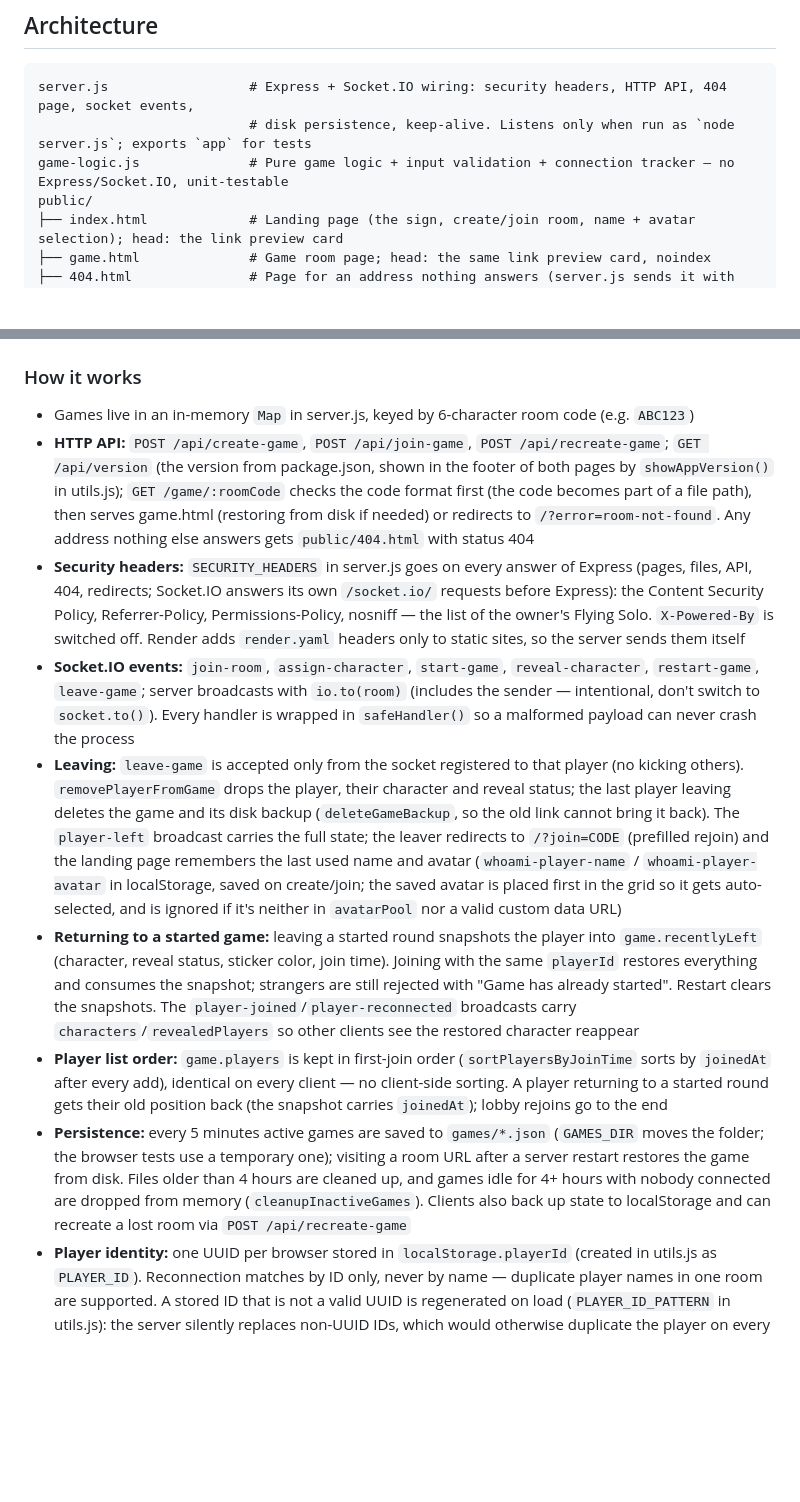
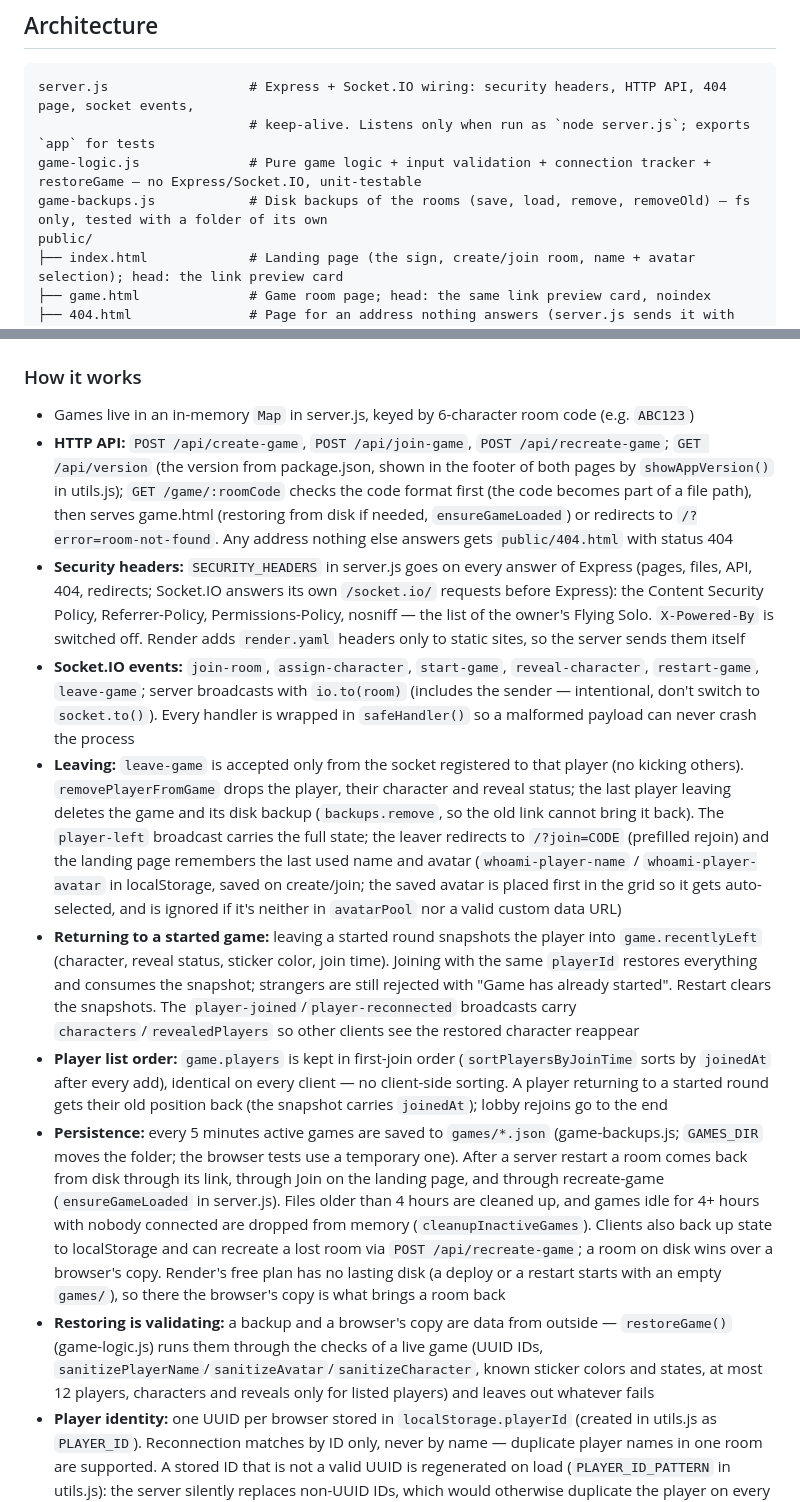
Before and after one commit to mikhail-e/whoami-game, a Markdown page: CLAUDE.md, 2 parts joined by grey strips. Rendered like a GitHub page; blank space fills up the shorter version.

Commit message:
CLAUDE.md: game-backups.js, restoring is validating
Co-Authored-By: Claude Opus 5.5 <noreply@anthropic.com>

````diff
--- a/CLAUDE.md
+++ b/CLAUDE.md
@@ -30,8 +30,9 @@ npx playwright install chromium    # Once per machine: the browser for the tests
 ## Architecture
 ```
 server.js                  # Express + Socket.IO wiring: security headers, HTTP API, 404 page, socket events,
-                           # disk persistence, keep-alive. Listens only when run as `node server.js`; exports `app` for tests
-game-logic.js              # Pure game logic + input validation + connection tracker — no Express/Socket.IO, unit-testable
+                           # keep-alive. Listens only when run as `node server.js`; exports `app` for tests
+game-logic.js              # Pure game logic + input validation + connection tracker + restoreGame — no Express/Socket.IO, unit-testable
+game-backups.js            # Disk backups of the rooms (save, load, remove, removeOld) — fs only, tested with a folder of its own
 public/
 ├── index.html             # Landing page (the sign, create/join room, name + avatar selection); head: the link preview card
 ├── game.html              # Game room page; head: the same link preview card, noindex
@@ -67,13 +68,14 @@ games/                     # Runtime game state backups (*.json, gitignored)
 
 ### How it works
 - Games live in an in-memory `Map` in server.js, keyed by 6-character room code (e.g. `ABC123`)
-- **HTTP API:** `POST /api/create-game`, `POST /api/join-game`, `POST /api/recreate-game`; `GET /api/version` (the version from package.json, shown in the footer of both pages by `showAppVersion()` in utils.js); `GET /game/:roomCode` checks the code format first (the code becomes part of a file path), then serves game.html (restoring from disk if needed) or redirects to `/?error=room-not-found`. Any address nothing else answers gets `public/404.html` with status 404
+- **HTTP API:** `POST /api/create-game`, `POST /api/join-game`, `POST /api/recreate-game`; `GET /api/version` (the version from package.json, shown in the footer of both pages by `showAppVersion()` in utils.js); `GET /game/:roomCode` checks the code format first (the code becomes part of a file path), then serves game.html (restoring from disk if needed, `ensureGameLoaded`) or redirects to `/?error=room-not-found`. Any address nothing else answers gets `public/404.html` with status 404
 - **Security headers:** `SECURITY_HEADERS` in server.js goes on every answer of Express (pages, files, API, 404, redirects; Socket.IO answers its own `/socket.io/` requests before Express): the Content Security Policy, Referrer-Policy, Permissions-Policy, nosniff — the list of the owner's Flying Solo. `X-Powered-By` is switched off. Render adds `render.yaml` headers only to static sites, so the server sends them itself
 - **Socket.IO events:** `join-room`, `assign-character`, `start-game`, `reveal-character`, `restart-game`, `leave-game`; server broadcasts with `io.to(room)` (includes the sender — intentional, don't switch to `socket.to()`). Every handler is wrapped in `safeHandler()` so a malformed payload can never crash the process
-- **Leaving:** `leave-game` is accepted only from the socket registered to that player (no kicking others). `removePlayerFromGame` drops the player, their character and reveal status; the last player leaving deletes the game and its disk backup (`deleteGameBackup`, so the old link cannot bring it back). The `player-left` broadcast carries the full state; the leaver redirects to `/?join=CODE` (prefilled rejoin) and the landing page remembers the last used name and avatar (`whoami-player-name` / `whoami-player-avatar` in localStorage, saved on create/join; the saved avatar is placed first in the grid so it gets auto-selected, and is ignored if it's neither in `avatarPool` nor a valid custom data URL)
+- **Leaving:** `leave-game` is accepted only from the socket registered to that player (no kicking others). `removePlayerFromGame` drops the player, their character and reveal status; the last player leaving deletes the game and its disk backup (`backups.remove`, so the old link cannot bring it back). The `player-left` broadcast carries the full state; the leaver redirects to `/?join=CODE` (prefilled rejoin) and the landing page remembers the last used name and avatar (`whoami-player-name` / `whoami-player-avatar` in localStorage, saved on create/join; the saved avatar is placed first in the grid so it gets auto-selected, and is ignored if it's neither in `avatarPool` nor a valid custom data URL)
 - **Returning to a started game:** leaving a started round snapshots the player into `game.recentlyLeft` (character, reveal status, sticker color, join time). Joining with the same `playerId` restores everything and consumes the snapshot; strangers are still rejected with "Game has already started". Restart clears the snapshots. The `player-joined`/`player-reconnected` broadcasts carry `characters`/`revealedPlayers` so other clients see the restored character reappear
 - **Player list order:** `game.players` is kept in first-join order (`sortPlayersByJoinTime` sorts by `joinedAt` after every add), identical on every client — no client-side sorting. A player returning to a started round gets their old position back (the snapshot carries `joinedAt`); lobby rejoins go to the end
-- **Persistence:** every 5 minutes active games are saved to `games/*.json` (`GAMES_DIR` moves the folder; the browser tests use a temporary one); visiting a room URL after a server restart restores the game from disk. Files older than 4 hours are cleaned up, and games idle for 4+ hours with nobody connected are dropped from memory (`cleanupInactiveGames`). Clients also back up state to localStorage and can recreate a lost room via `POST /api/recreate-game`
+- **Persistence:** every 5 minutes active games are saved to `games/*.json` (game-backups.js; `GAMES_DIR` moves the folder; the browser tests use a temporary one). After a server restart a room comes back from disk through its link, through Join on the landing page, and through recreate-game (`ensureGameLoaded` in server.js). Files older than 4 hours are cleaned up, and games idle for 4+ hours with nobody connected are dropped from memory (`cleanupInactiveGames`). Clients also back up state to localStorage and can recreate a lost room via `POST /api/recreate-game`; a room on disk wins over a browser's copy. Render's free plan has no lasting disk (a deploy or a restart starts with an empty `games/`), so there the browser's copy is what brings a room back
+- **Restoring is validating:** a backup and a browser's copy are data from outside — `restoreGame()` (game-logic.js) runs them through the checks of a live game (UUID IDs, `sanitizePlayerName`/`sanitizeAvatar`/`sanitizeCharacter`, known sticker colors and states, at most 12 players, characters and reveals only for listed players) and leaves out whatever fails
 - **Player identity:** one UUID per browser stored in `localStorage.playerId` (created in utils.js as `PLAYER_ID`). Reconnection matches by ID only, never by name — duplicate player names in one room are supported. A stored ID that is not a valid UUID is regenerated on load (`PLAYER_ID_PATTERN` in utils.js): the server silently replaces non-UUID IDs, which would otherwise duplicate the player on every page load
 - **Timeout protection:** extended Socket.IO timeouts (2-min ping timeout, 30s ping interval); disconnected players are marked `isConnected: false` rather than removed, so they can reconnect. Players disconnected for 10+ minutes ("ghosts" — usually the same person returning under a new playerId) are removed by the keep-alive cycle (`removeStaleDisconnectedPlayers` in game-logic.js) and broadcast as a regular `player-left`; in a started game the `recentlyLeft` snapshot still lets the same ID return. A room emptied this way keeps its disk backup (unlike one its last player left): when every phone of a group slept through a break, the room link brings it back
 - **Connection tracking:** `createConnectionTracker()` in game-logic.js maps sockets to players. On page refresh the new socket often connects *before* the old one disconnects, so every disconnect is checked against the player's current socket and stale ones are ignored
````
Also changed, not shown: other parts of CLAUDE.md (+1 -0 lines).
